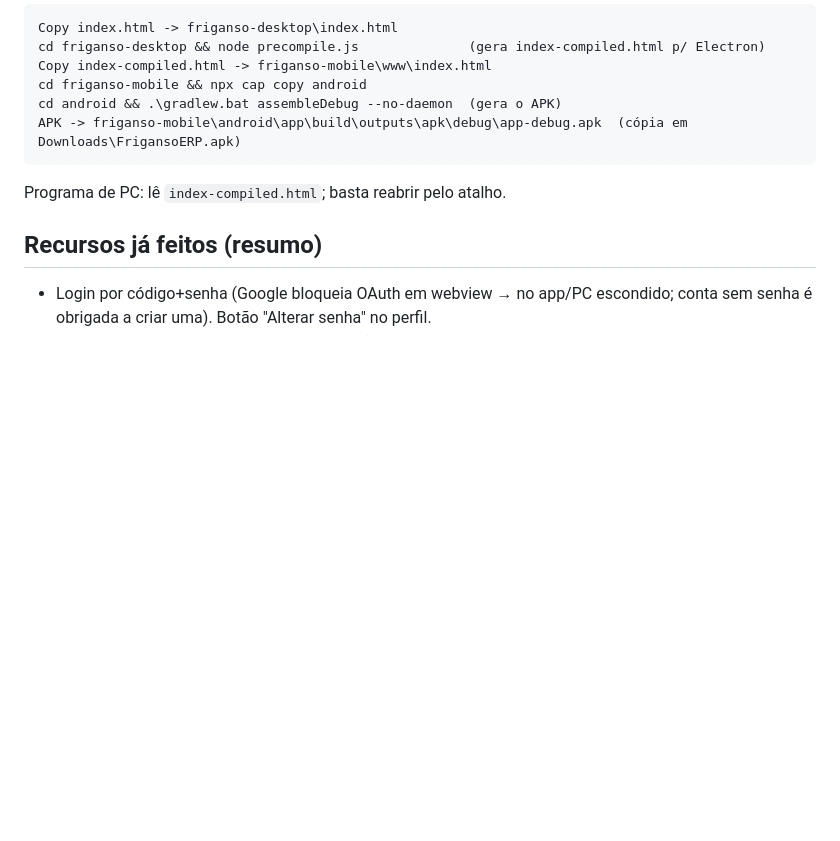
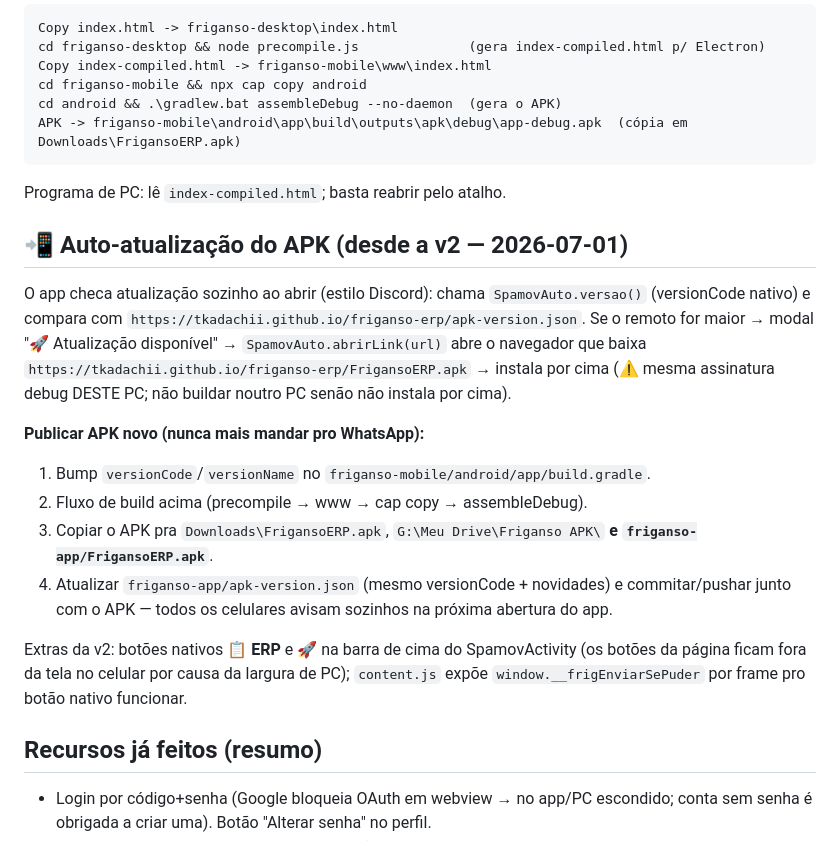
Before and after one commit to TKadachii/friganso-erp, a Markdown page: CONTEXTO-DO-PROJETO.md, the part around the change. Drawn GitHub-style; blank space fills up the shorter version.

Commit message:
docs: fluxo de auto-atualizacao do APK no contexto

````diff
--- a/CONTEXTO-DO-PROJETO.md
+++ b/CONTEXTO-DO-PROJETO.md
@@ -49,6 +49,24 @@ APK -> friganso-mobile\android\app\build\outputs\apk\debug\app-debug.apk  (cópi
 ```
 Programa de PC: lê `index-compiled.html`; basta reabrir pelo atalho.
 
+## 📲 Auto-atualização do APK (desde a v2 — 2026-07-01)
+O app checa atualização sozinho ao abrir (estilo Discord): chama `SpamovAuto.versao()` (versionCode
+nativo) e compara com `https://tkadachii.github.io/friganso-erp/apk-version.json`. Se o remoto for
+maior → modal "🚀 Atualização disponível" → `SpamovAuto.abrirLink(url)` abre o navegador que baixa
+`https://tkadachii.github.io/friganso-erp/FrigansoERP.apk` → instala por cima (⚠️ mesma assinatura
+debug DESTE PC; não buildar noutro PC senão não instala por cima).
+
+**Publicar APK novo (nunca mais mandar pro WhatsApp):**
+1. Bump `versionCode`/`versionName` no `friganso-mobile/android/app/build.gradle`.
+2. Fluxo de build acima (precompile → www → cap copy → assembleDebug).
+3. Copiar o APK pra `Downloads\FrigansoERP.apk`, `G:\Meu Drive\Friganso APK\` **e `friganso-app/FrigansoERP.apk`**.
+4. Atualizar `friganso-app/apk-version.json` (mesmo versionCode + novidades) e commitar/pushar
+   junto com o APK — todos os celulares avisam sozinhos na próxima abertura do app.
+
+Extras da v2: botões nativos **📋 ERP** e **🚀** na barra de cima do SpamovActivity (os botões da
+página ficam fora da tela no celular por causa da largura de PC); `content.js` expõe
+`window.__frigEnviarSePuder` por frame pro botão nativo funcionar.
+
 ## Recursos já feitos (resumo)
 - Login por código+senha (Google bloqueia OAuth em webview → no app/PC escondido; conta sem senha
   é obrigada a criar uma). Botão "Alterar senha" no perfil.
````
